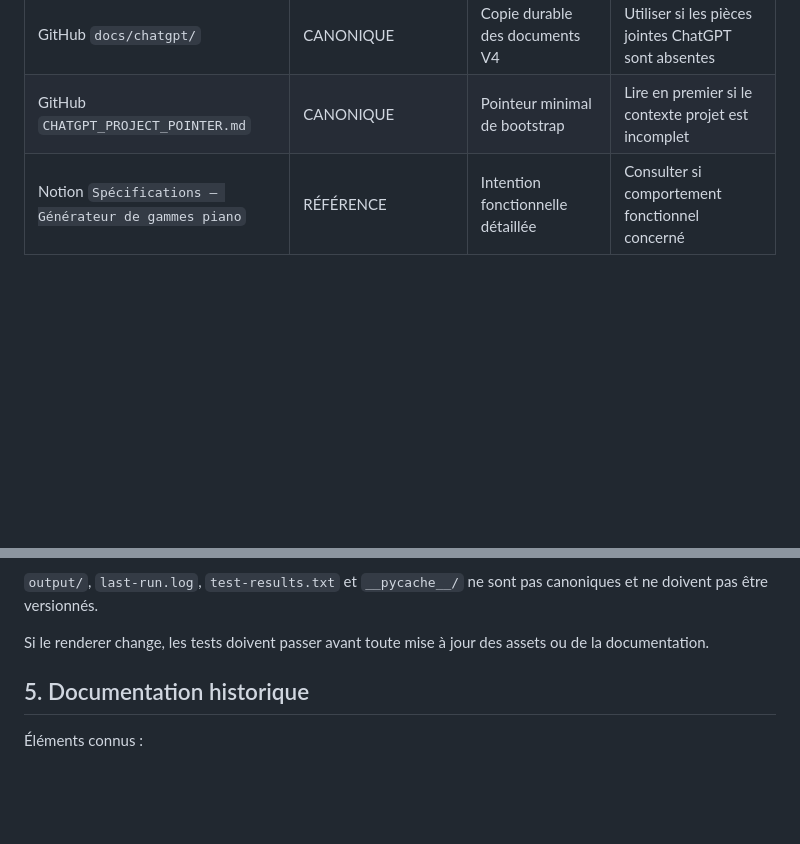
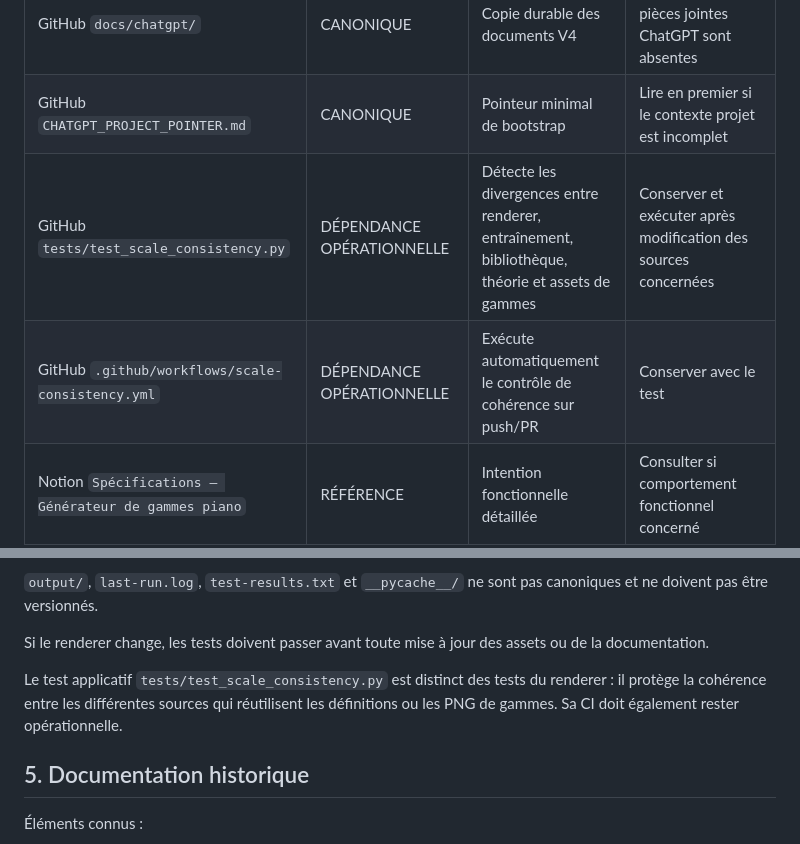
Before and after one commit to AlexFCL/piano, a Markdown page: docs/chatgpt/MANIFEST_APPLICATION_PIANO_V4.md, 2 parts joined by grey strips. Rendered like a GitHub page; blank space fills up the shorter version.

Commit message:
Add scale consistency test to manifest

```diff
--- a/docs/chatgpt/MANIFEST_APPLICATION_PIANO_V4.md
+++ b/docs/chatgpt/MANIFEST_APPLICATION_PIANO_V4.md
@@ -33,6 +33,8 @@ Les trois V4 constituent le **socle actif ChatGPT**. Le renderer n’est plus d
 | GitHub `tools/piano_scale_renderer/` | CANONIQUE + DÉPENDANCE OPÉRATIONNELLE | Renderer, template, définitions, tests et doctrine des PNG | **Toujours utiliser pour produire/corriger une gamme** |
 | GitHub `docs/chatgpt/` | CANONIQUE | Copie durable des documents V4 | Utiliser si les pièces jointes ChatGPT sont absentes |
 | GitHub `CHATGPT_PROJECT_POINTER.md` | CANONIQUE | Pointeur minimal de bootstrap | Lire en premier si le contexte projet est incomplet |
+| GitHub `tests/test_scale_consistency.py` | DÉPENDANCE OPÉRATIONNELLE | Détecte les divergences entre renderer, entraînement, bibliothèque, théorie et assets de gammes | Conserver et exécuter après modification des sources concernées |
+| GitHub `.github/workflows/scale-consistency.yml` | DÉPENDANCE OPÉRATIONNELLE | Exécute automatiquement le contrôle de cohérence sur push/PR | Conserver avec le test |
 | Notion `Spécifications – Générateur de gammes piano` | RÉFÉRENCE | Intention fonctionnelle détaillée | Consulter si comportement fonctionnel concerné |
 
 ## 3. Fichiers fournis / sauvegardés
@@ -62,6 +64,8 @@ Le dossier GitHub `tools/piano_scale_renderer/` doit contenir au minimum :
 `output/`, `last-run.log`, `test-results.txt` et `__pycache__/` ne sont pas canoniques et ne doivent pas être versionnés.
 
 Si le renderer change, les tests doivent passer avant toute mise à jour des assets ou de la documentation.
+
+Le test applicatif `tests/test_scale_consistency.py` est distinct des tests du renderer : il protège la cohérence entre les différentes sources qui réutilisent les définitions ou les PNG de gammes. Sa CI doit également rester opérationnelle.
 
 ## 5. Documentation historique
 
```
Also changed, not shown: other parts of docs/chatgpt/MANIFEST_APPLICATION_PIANO_V4.md (+1 -1 lines).
